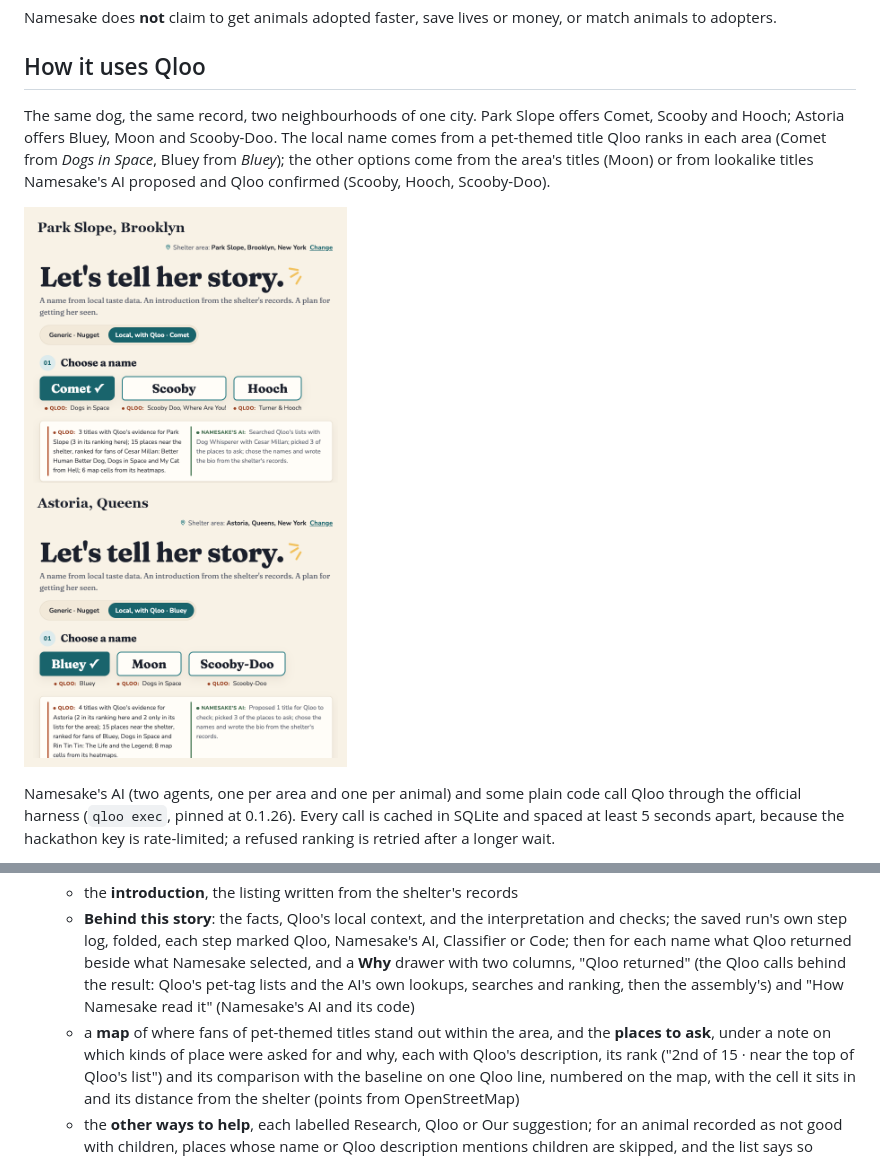
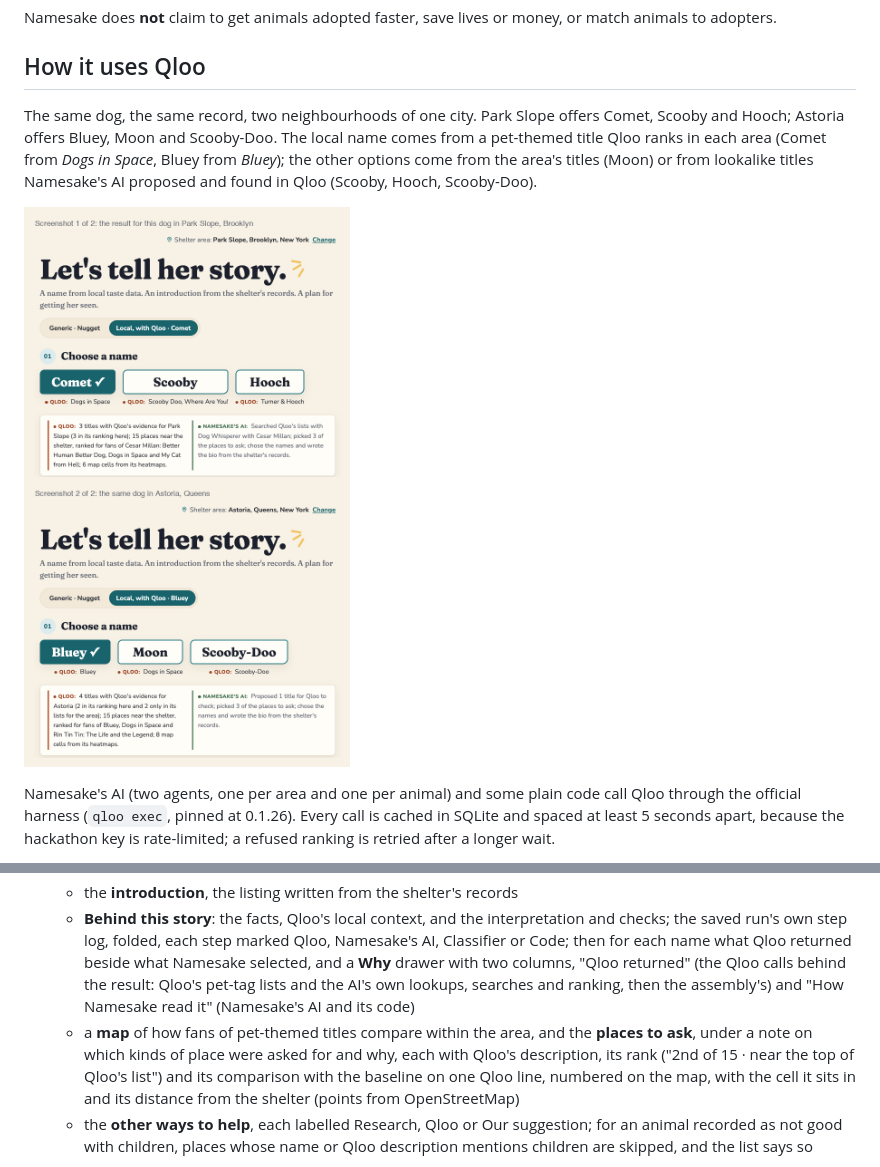
Before and after one commit to bsabau/namesake, a Markdown page: README.md, 2 parts joined by grey strips. Rendered like a GitHub page; pictures changed too: docs/img/two-neighbourhoods.png.

Commit message:
Review nits: captions that read as captions, the Astoria pane whole, four images, compare in the walkthrough, found in Qloo
Co-Authored-By: Claude Opus 5.5 <noreply@anthropic.com>

```diff
--- a/README.md
+++ b/README.md
@@ -35,7 +35,7 @@ Namesake does **not** claim to get animals adopted faster, save lives or money,
 
 ## How it uses Qloo
 
-The same dog, the same record, two neighbourhoods of one city. Park Slope offers Comet, Scooby and Hooch; Astoria offers Bluey, Moon and Scooby-Doo. The local name comes from a pet-themed title Qloo ranks in each area (Comet from *Dogs in Space*, Bluey from *Bluey*); the other options come from the area's titles (Moon) or from lookalike titles Namesake's AI proposed and Qloo confirmed (Scooby, Hooch, Scooby-Doo).
+The same dog, the same record, two neighbourhoods of one city. Park Slope offers Comet, Scooby and Hooch; Astoria offers Bluey, Moon and Scooby-Doo. The local name comes from a pet-themed title Qloo ranks in each area (Comet from *Dogs in Space*, Bluey from *Bluey*); the other options come from the area's titles (Moon) or from lookalike titles Namesake's AI proposed and found in Qloo (Scooby, Hooch, Scooby-Doo).
 
 ![The lead dog's result in Park Slope, Brooklyn (top: Comet, Scooby and Hooch) and in Astoria, Queens (bottom: Bluey, Moon and Scooby-Doo): each with its version toggle, its name options with their Qloo titles, and its own strip of what Qloo returned and what Namesake's AI did](docs/img/two-neighbourhoods.png)
 
@@ -109,7 +109,7 @@ The decisions behind each row, with their evidence, are in [`docs/decisions.md`]
    - **Qloo's part and the AI's**, apart: what Qloo returned for this result (titles with Qloo's evidence for the area, the places near the shelter, the heatmaps' map cells) and what Namesake's AI did with it (the titles it searched Qloo's lists with, titles it proposed or judged, places it picked, the names and bio)
    - the **introduction**, the listing written from the shelter's records
    - **Behind this story**: the facts, Qloo's local context, and the interpretation and checks; the saved run's own step log, folded, each step marked Qloo, Namesake's AI, Classifier or Code; then for each name what Qloo returned beside what Namesake selected, and a **Why** drawer with two columns, "Qloo returned" (the Qloo calls behind the result: Qloo's pet-tag lists and the AI's own lookups, searches and ranking, then the assembly's) and "How Namesake read it" (Namesake's AI and its code)
-   - a **map** of where fans of pet-themed titles stand out within the area, and the **places to ask**, under a note on which kinds of place were asked for and why, each with Qloo's description, its rank ("2nd of 15 · near the top of Qloo's list") and its comparison with the baseline on one Qloo line, numbered on the map, with the cell it sits in and its distance from the shelter (points from OpenStreetMap)
+   - a **map** of how fans of pet-themed titles compare within the area, and the **places to ask**, under a note on which kinds of place were asked for and why, each with Qloo's description, its rank ("2nd of 15 · near the top of Qloo's list") and its comparison with the baseline on one Qloo line, numbered on the map, with the cell it sits in and its distance from the shelter (points from OpenStreetMap)
    - the **other ways to help**, each labelled Research, Qloo or Our suggestion; for an animal recorded as not good with children, places whose name or Qloo description mentions children are skipped, and the list says so
 
    ![The Park Slope result's "Help her story travel" band: the map of how fans of pet-themed titles compare with fans of the area's top shows, with its key, the dashed circle around the fictional shelter and the places numbered; and the three places to ask, each with Qloo's description and rank, Namesake's reading and the reason Namesake's AI gives](docs/img/result-map.png)
```
Also changed, not shown: docs/decisions.md (+1 -1 lines).
